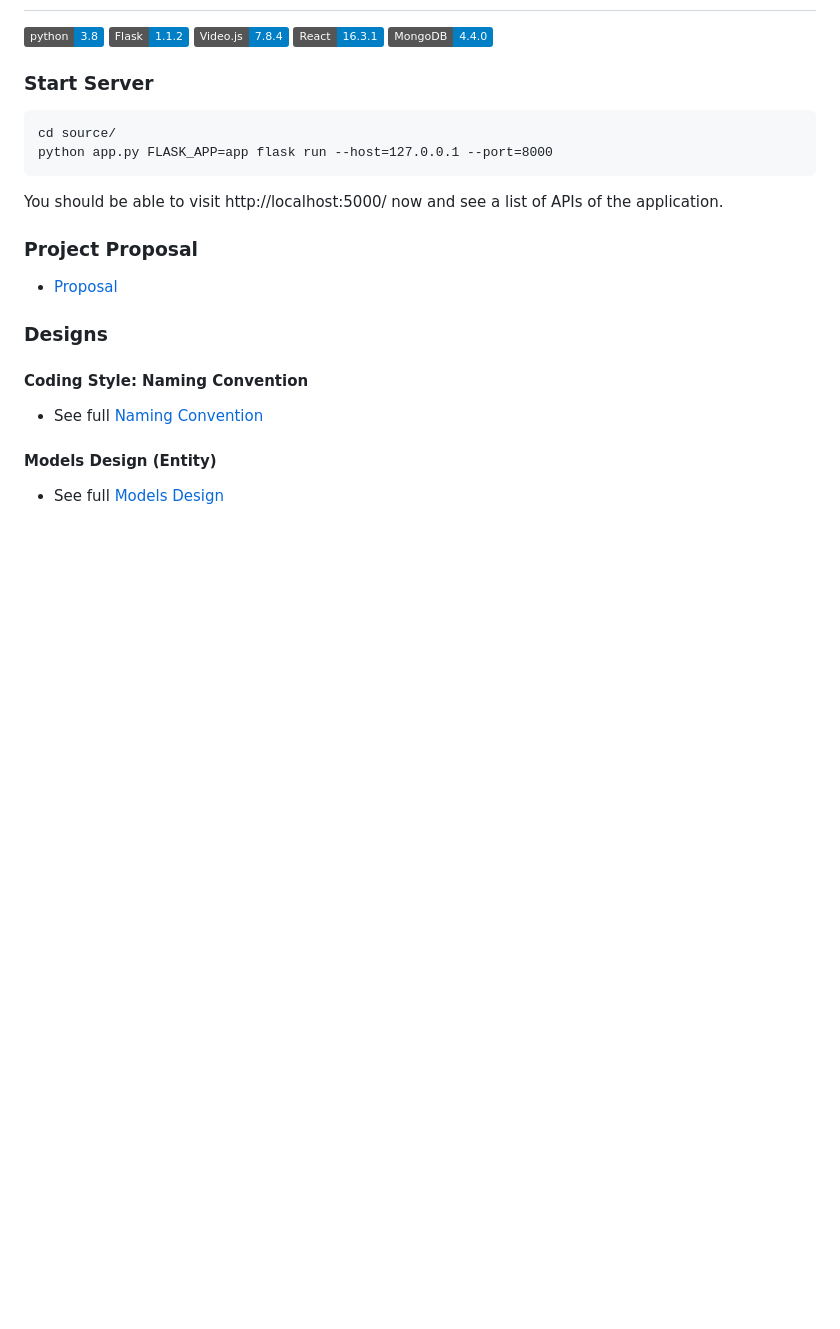
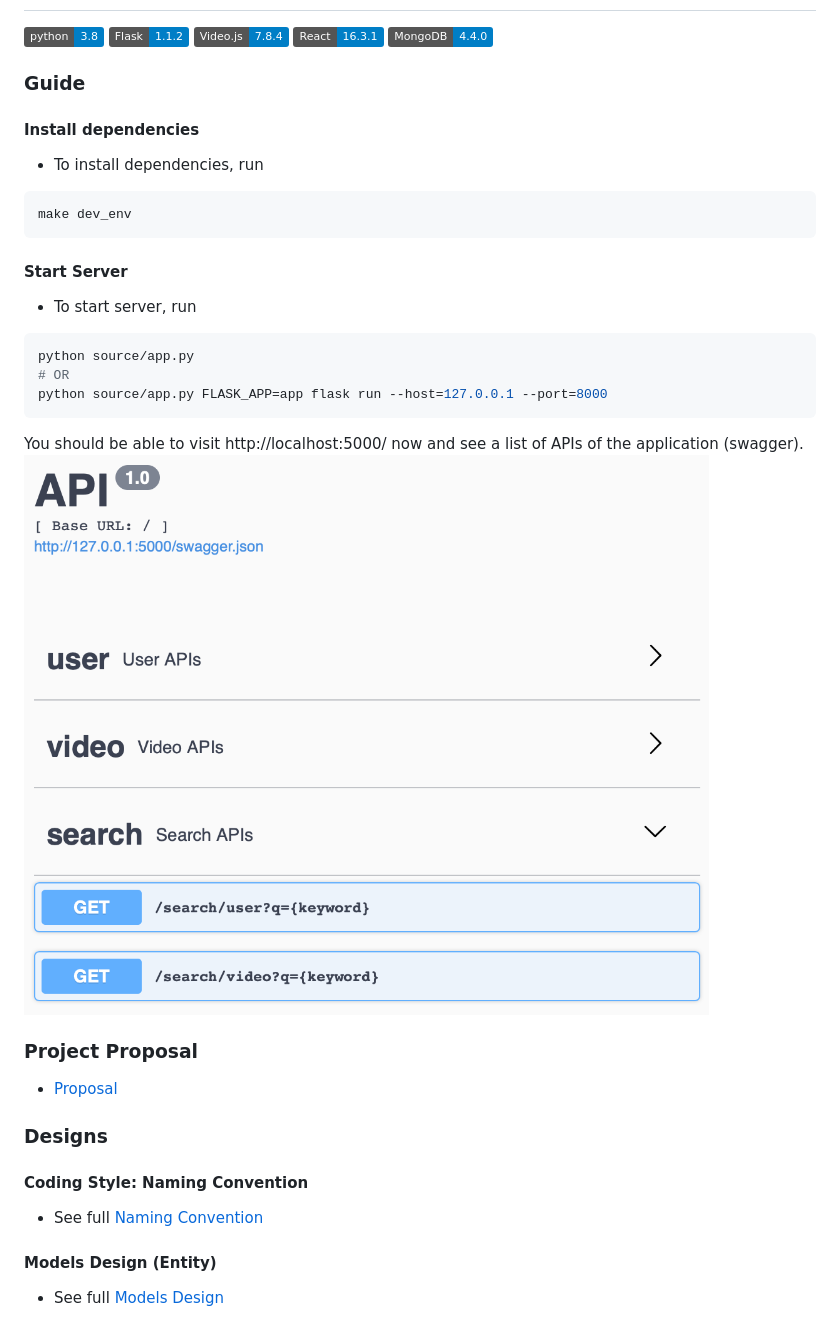
Before and after one commit to HyperTars/Greloupis, a Markdown page: README.md, the part around the change. GitHub-like rendering; pictures changed too: Documents/api_preview.png (added); badges without logos; blank space fills up the shorter version.

Commit message:
add API Preview to README

````diff
--- a/README.md
+++ b/README.md
@@ -5,14 +5,24 @@
 ![React](https://img.shields.io/badge/React-16.3.1-blue)
 ![MongoDB](https://img.shields.io/badge/MongoDB-4.4.0-blue)
 
-### Start Server
+### Guide
 
-```
-cd source/
-python app.py FLASK_APP=app flask run --host=127.0.0.1 --port=8000
+#### Install dependencies
+- To install dependencies, run
+```bash
+make dev_env
 ```
 
-You should be able to visit http://localhost:5000/ now and see a list of APIs of the application.
+#### Start Server
+- To start server, run
+```bash
+python source/app.py
+# OR
+python source/app.py FLASK_APP=app flask run --host=127.0.0.1 --port=8000
+```
+
+You should be able to visit http://localhost:5000/ now and see a list of APIs of the application (swagger).
+![API_Preview](Documents/api_preview.png)
 
 ### Project Proposal
 - [Proposal](/Documents/Proposal.md)
````
